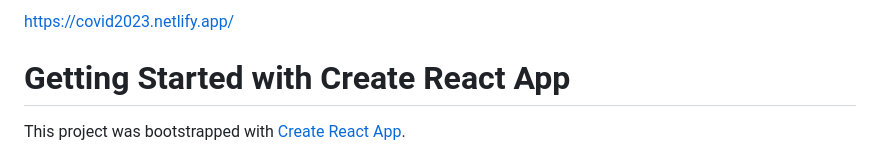
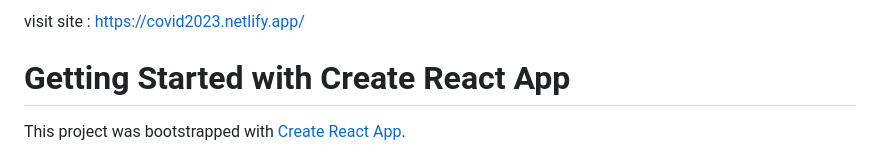
Before and after one commit to epictechnicaltricks/covid19, a Markdown page: README.md, the part around the change. GitHub-like rendering.

```diff
--- a/README.md
+++ b/README.md
@@ -1,4 +1,4 @@
-https://covid2023.netlify.app/
+visit site : https://covid2023.netlify.app/
 
 
 # Getting Started with Create React App
```
